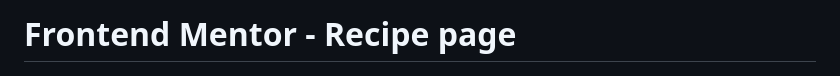
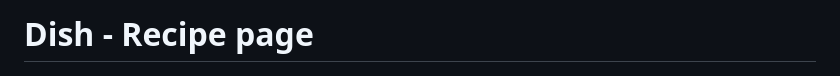
Before and after one commit to AymanAq10/Dish-Recipe-Page, a Markdown page: README.md, the part around the change. Drawn GitHub-style.

```diff
--- a/README.md
+++ b/README.md
@@ -1,4 +1,4 @@
-# Frontend Mentor - Recipe page
+# Dish - Recipe page
 
 ![Design preview for the Recipe page coding challenge](./design/desktop-preview.jpg)
 
```
